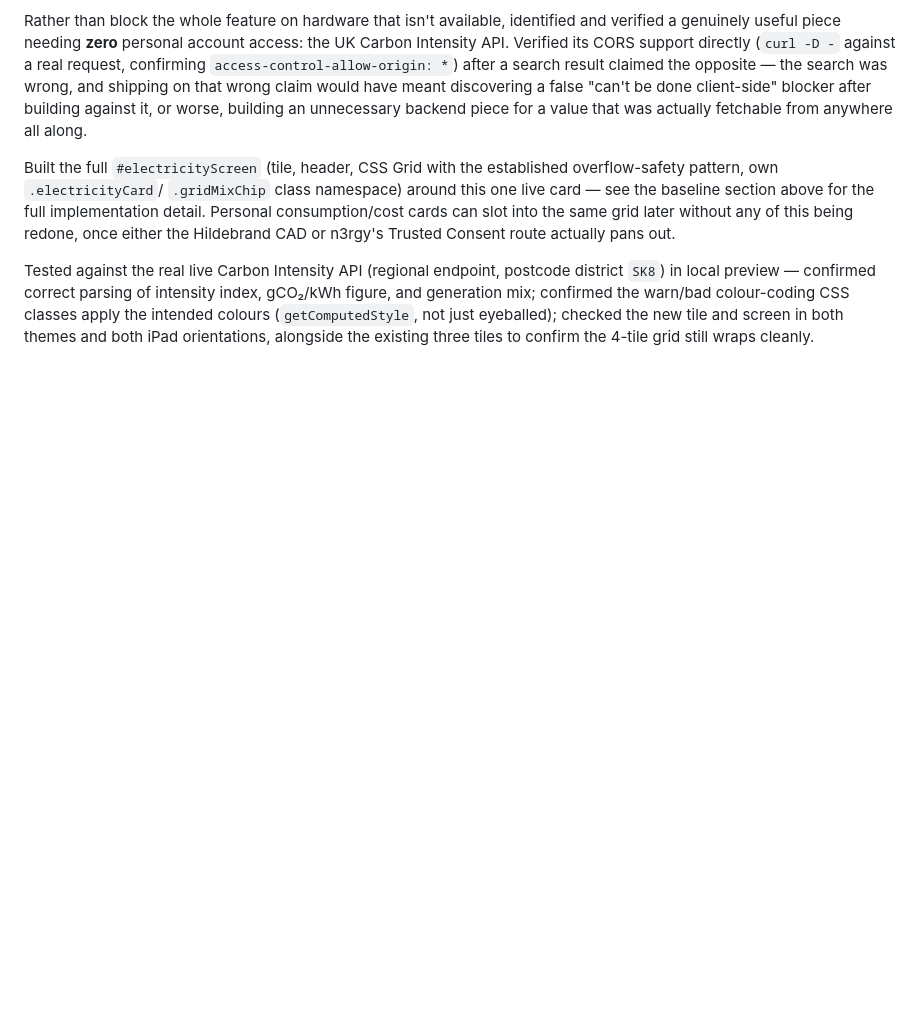
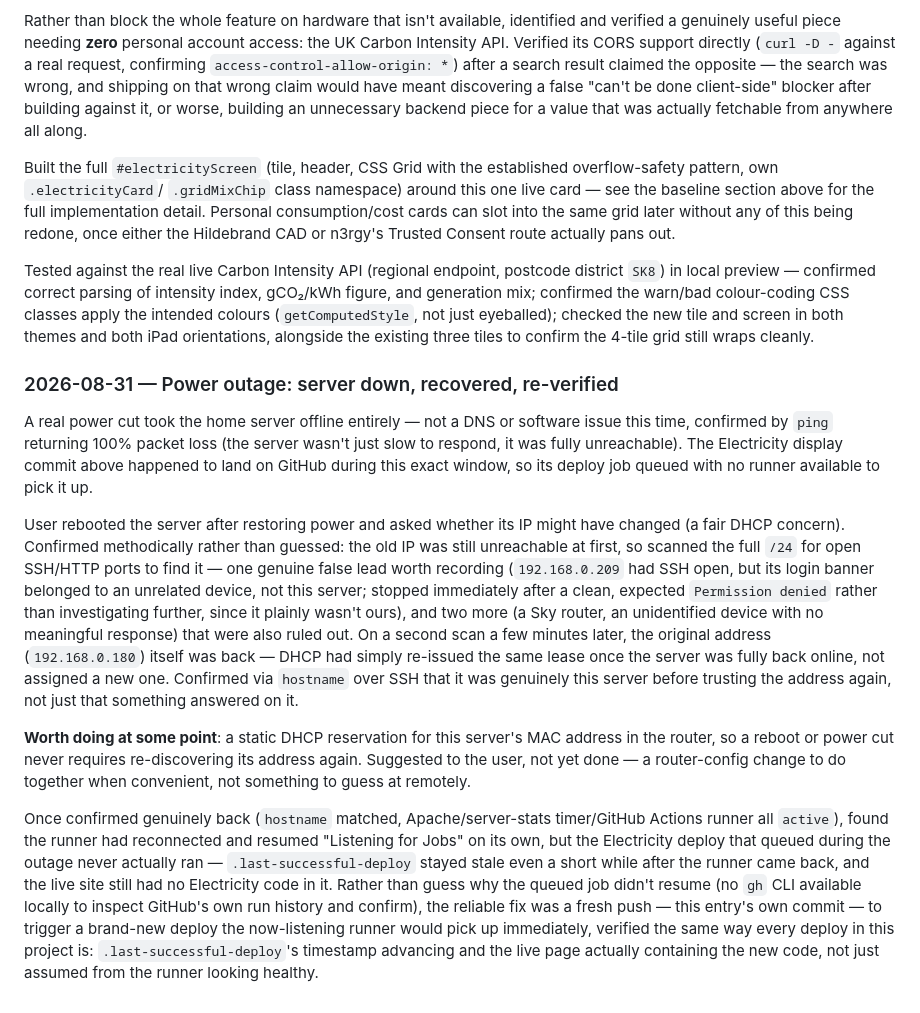
Before and after one commit to amarmohammed398/home-dashboard-hub, a Markdown page: CHANGELOG.md, the part around the change. Rendered like a GitHub page; blank space fills up the shorter version.

Commit message:
Document the power-outage recovery and IP re-discovery process
Co-Authored-By: Claude Sonnet 5 <noreply@anthropic.com>

```diff
--- a/CHANGELOG.md
+++ b/CHANGELOG.md
@@ -2294,3 +2294,48 @@ warn/bad colour-coding CSS classes apply the intended colours
 (`getComputedStyle`, not just eyeballed); checked the new tile and
 screen in both themes and both iPad orientations, alongside the
 existing three tiles to confirm the 4-tile grid still wraps cleanly.
+
+### 2026-08-31 — Power outage: server down, recovered, re-verified
+A real power cut took the home server offline entirely — not a DNS or
+software issue this time, confirmed by `ping` returning 100% packet
+loss (the server wasn't just slow to respond, it was fully
+unreachable). The Electricity display commit above happened to land on
+GitHub during this exact window, so its deploy job queued with no
+runner available to pick it up.
+
+User rebooted the server after restoring power and asked whether its
+IP might have changed (a fair DHCP concern). Confirmed methodically
+rather than guessed: the old IP was still unreachable at first, so
+scanned the full `/24` for open SSH/HTTP ports to find it — one
+genuine false lead worth recording (`192.168.0.209` had SSH open, but
+its login banner belonged to an unrelated device, not this server;
+stopped immediately after a clean, expected `Permission denied` rather
+than investigating further, since it plainly wasn't ours), and two
+more (a Sky router, an unidentified device with no meaningful response)
+that were also ruled out. On a second scan a few minutes later, the
+original address (`192.168.0.180`) itself was back — DHCP had simply
+re-issued the same lease once the server was fully back online, not
+assigned a new one. Confirmed via `hostname` over SSH that it was
+genuinely this server before trusting the address again, not just that
+something answered on it.
+
+**Worth doing at some point**: a static DHCP reservation for this
+server's MAC address in the router, so a reboot or power cut never
+requires re-discovering its address again. Suggested to the user, not
+yet done — a router-config change to do together when convenient, not
+something to guess at remotely.
+
+Once confirmed genuinely back (`hostname` matched, Apache/server-stats
+timer/GitHub Actions runner all `active`), found the runner had
+reconnected and resumed "Listening for Jobs" on its own, but the
+Electricity deploy that queued during the outage never actually ran —
+`.last-successful-deploy` stayed stale even a short while after the
+runner came back, and the live site still had no Electricity code in
+it. Rather than guess why the queued job didn't resume (no `gh` CLI
+available locally to inspect GitHub's own run history and confirm),
+the reliable fix was a fresh push — this entry's own commit — to
+trigger a brand-new deploy the now-listening runner would pick up
+immediately, verified the same way every deploy in this project is:
+`.last-successful-deploy`'s timestamp advancing and the live page
+actually containing the new code, not just assumed from the runner
+looking healthy.
```
